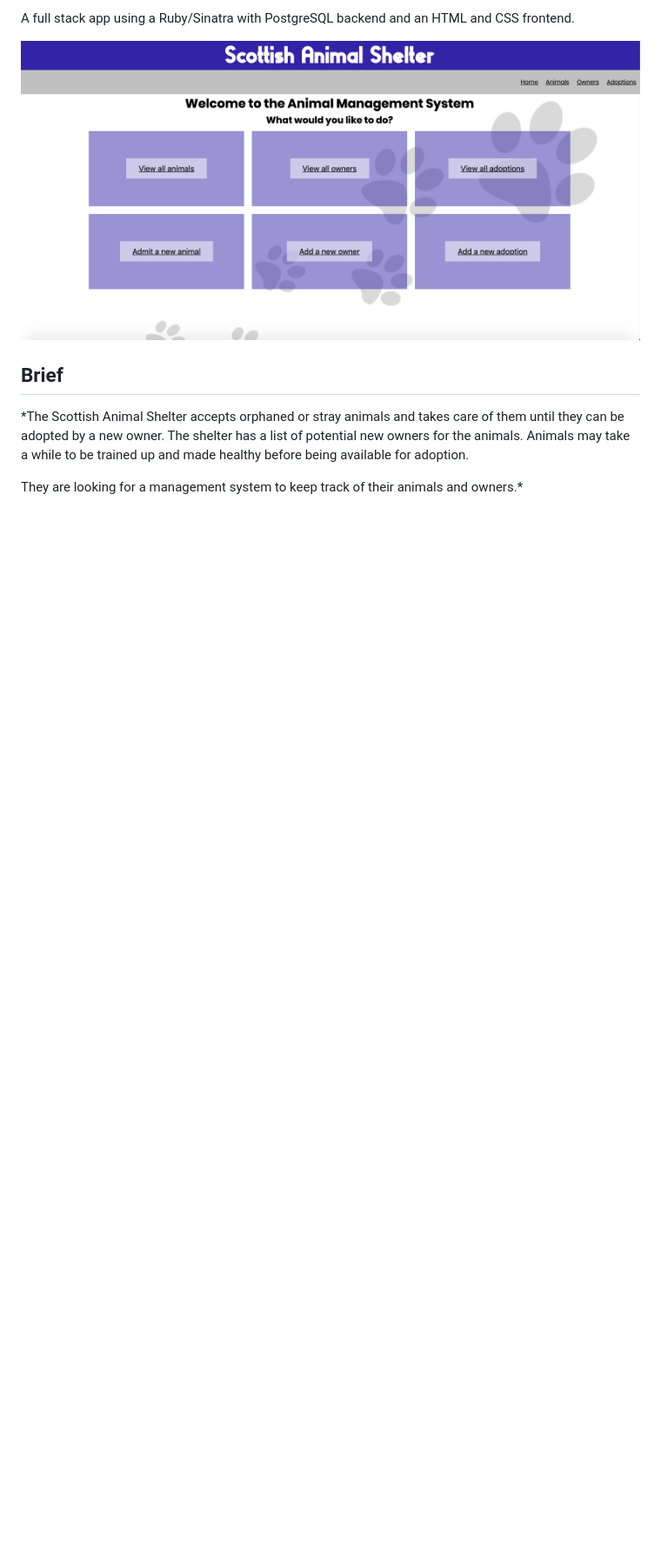
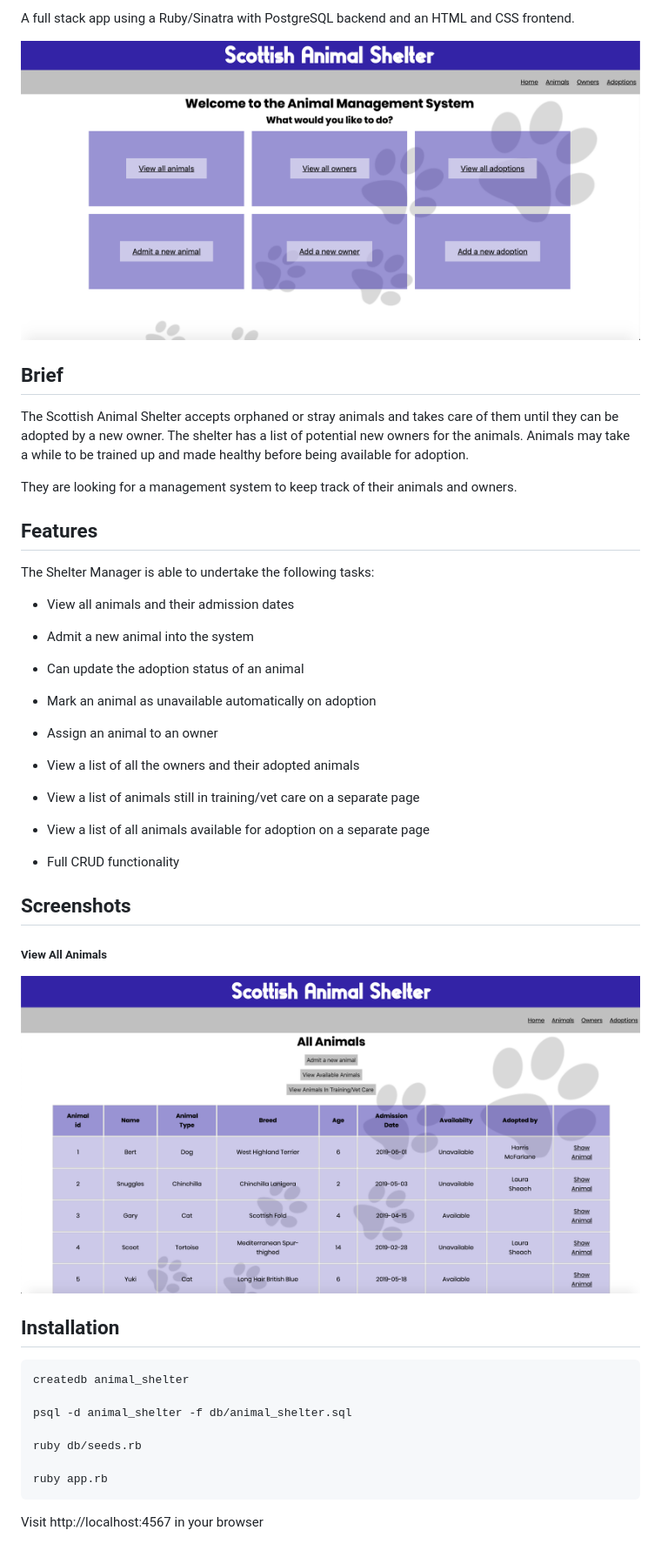
Before and after one commit to laurasheach/RubyProject, a Markdown page: readme.md, the part around the change. Shown: that part at 87% size. Rendered like a GitHub page; pictures changed too: screenshots/view_all_animals.png (added); blank space fills up the shorter version.

Commit message:
Features added

````diff
--- a/readme.md
+++ b/readme.md
@@ -9,6 +9,47 @@ A full stack app using a Ruby/Sinatra with PostgreSQL backend and an HTML and CS
 
 ## Brief
 
-*The Scottish Animal Shelter accepts orphaned or stray animals and takes care of them until they can be adopted by a new owner. The shelter has a list of potential new owners for the animals. Animals may take a while to be trained up and made healthy before being available for adoption.
+The Scottish Animal Shelter accepts orphaned or stray animals and takes care of them until they can be adopted by a new owner. The shelter has a list of potential new owners for the animals. Animals may take a while to be trained up and made healthy before being available for adoption.
 
-They are looking for a management system to keep track of their animals and owners.*
+They are looking for a management system to keep track of their animals and owners.
+
+## Features
+
+The Shelter Manager is able to undertake the following tasks:
+
+* View all animals and their admission dates
+
+* Admit a new animal into the system
+
+* Can update the adoption status of an animal
+
+* Mark an animal as unavailable automatically on adoption
+
+* Assign an animal to an owner
+
+* View a list of all the owners and their adopted animals
+
+* View a list of animals still in training/vet care on a separate page
+
+* View a list of all animals available for adoption on a separate page
+
+* Full CRUD functionality
+
+## Screenshots
+
+##### View All Animals
+![Animal List](screenshots/view_all_animals.png)
+
+## Installation
+
+```
+createdb animal_shelter
+
+psql -d animal_shelter -f db/animal_shelter.sql
+
+ruby db/seeds.rb
+
+ruby app.rb
+```
+
+Visit http://localhost:4567 in your browser
````
